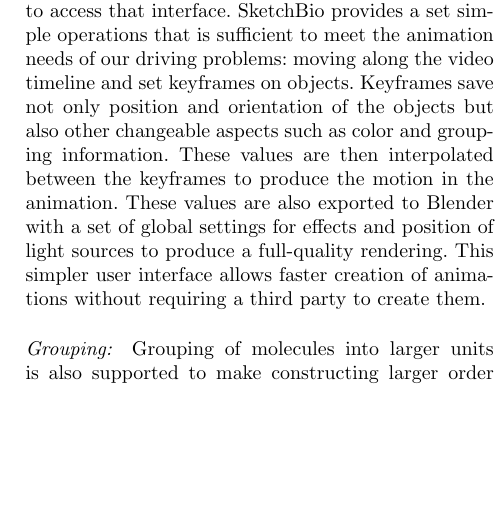
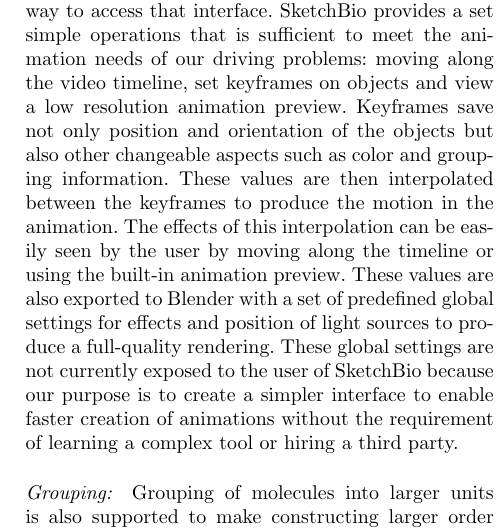
Before and after one commit to CISMM/sketchbio, a LaTeX document (paper_tex_source/BioVis_BMC_template/bmc_article_sketchbio.tex): part of one column of page 6 of 12, cut so that both start at the same text, the shorter picture padded with empty space. Compiled offline with pdfLaTeX.

Commit message:
Changed animation section to more clearly describe exposed options and operations.

```diff
--- a/paper_tex_source/BioVis_BMC_template/bmc_article_sketchbio.tex
+++ b/paper_tex_source/BioVis_BMC_template/bmc_article_sketchbio.tex
@@ -434,11 +434,12 @@ For scientists creating animations of molecules, SketchBio provides a basic inte
 Blender is a production level animation and rendering tool.  It has an extremely complex user interface with dozens of hotkeys, menus and buttons (see Figure \ref{fig:blender_interface}).
 Blender also has a Python scripting interface that provides access to all of its functionality.
 SketchBio uses this scripting interface to create its animations and render them in a high quality rendering engine, but provides a much simpler way to access that interface.
-SketchBio provides a set simple operations that is sufficient to meet the animation needs of our driving problems: moving along the video timeline and set keyframes on objects.
+SketchBio provides a set simple operations that is sufficient to meet the animation needs of our driving problems: moving along the video timeline, set keyframes on objects and view a low resolution animation preview.
 Keyframes save not only position and orientation of the objects but also other changeable aspects such as color and grouping information.
 These values are then interpolated between the keyframes to produce the motion in the animation.
-These values are also exported to Blender with a set of global settings for effects and position of light sources to produce a full-quality rendering.
-This simpler user interface allows faster creation of animations without requiring a third party to create them.
+The effects of this interpolation can be easily seen by the user by moving along the timeline or using the built-in animation preview.
+These values are also exported to Blender with a set of predefined global settings for effects and position of light sources to produce a full-quality rendering.
+These global settings are not currently exposed to the user of SketchBio because our purpose is to create a simpler interface to enable faster creation of animations without the requirement of learning a complex tool or hiring a third party.
 
 \paragraph*{Grouping:}
 Grouping of molecules into larger units is also supported to make constructing larger order structures easier.
```
